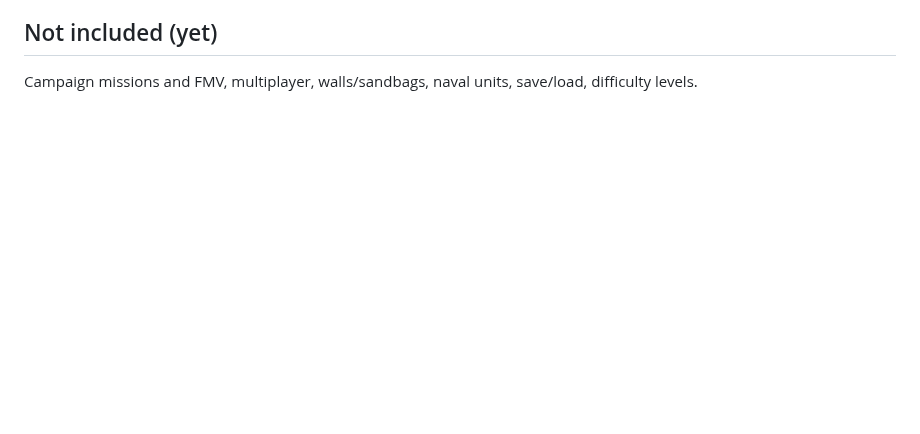
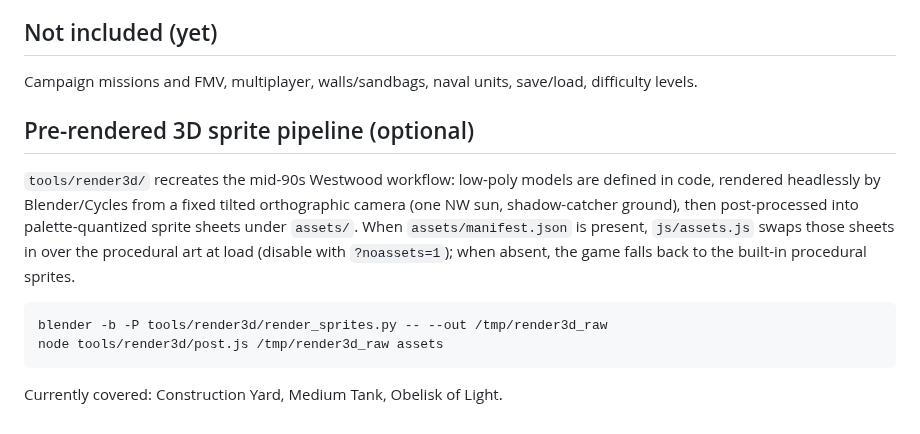
Before and after one commit to HourManufacturer971/cnc_fable5, a Markdown page: README.md, the part around the change. Drawn GitHub-style; blank space fills up the shorter version.

````diff
--- a/README.md
+++ b/README.md
@@ -99,3 +99,20 @@ a powered Communications Center.
 
 Campaign missions and FMV, multiplayer, walls/sandbags, naval units, save/load,
 difficulty levels.
+
+## Pre-rendered 3D sprite pipeline (optional)
+
+`tools/render3d/` recreates the mid-90s Westwood workflow: low-poly models are
+defined in code, rendered headlessly by Blender/Cycles from a fixed tilted
+orthographic camera (one NW sun, shadow-catcher ground), then post-processed
+into palette-quantized sprite sheets under `assets/`. When
+`assets/manifest.json` is present, `js/assets.js` swaps those sheets in over
+the procedural art at load (disable with `?noassets=1`); when absent, the game
+falls back to the built-in procedural sprites.
+
+```sh
+blender -b -P tools/render3d/render_sprites.py -- --out /tmp/render3d_raw
+node tools/render3d/post.js /tmp/render3d_raw assets
+```
+
+Currently covered: Construction Yard, Medium Tank, Obelisk of Light.
````
Also changed, not shown: assets/fact.png (added), assets/mtnk_body.png (added), assets/mtnk_turret.png (added), assets/obli.png (added), 5 other files.
